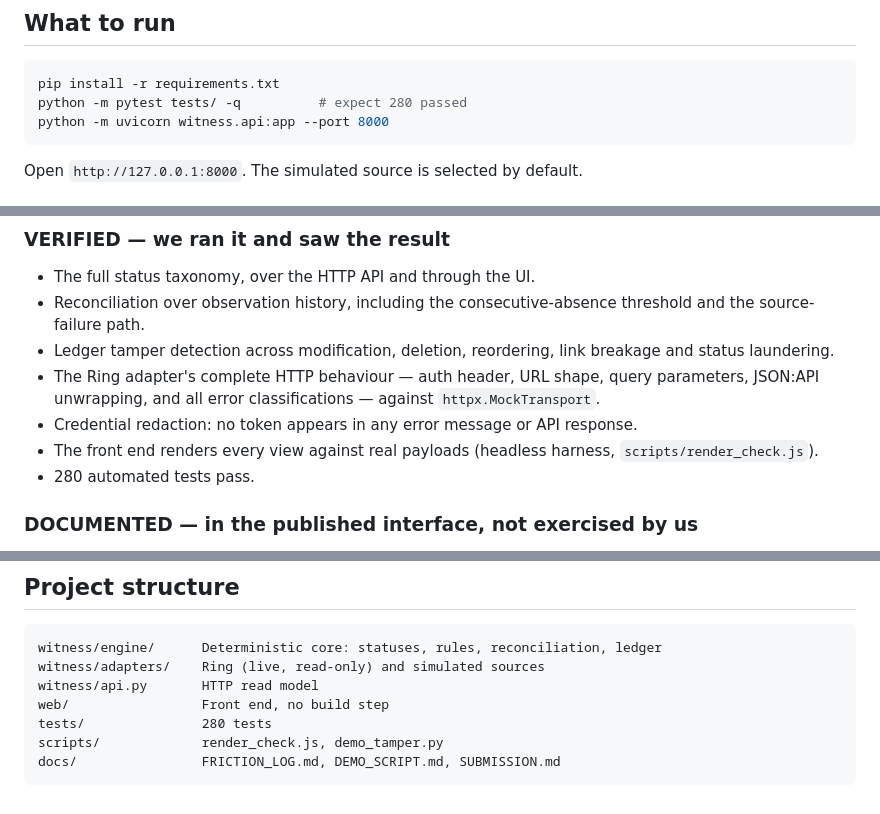
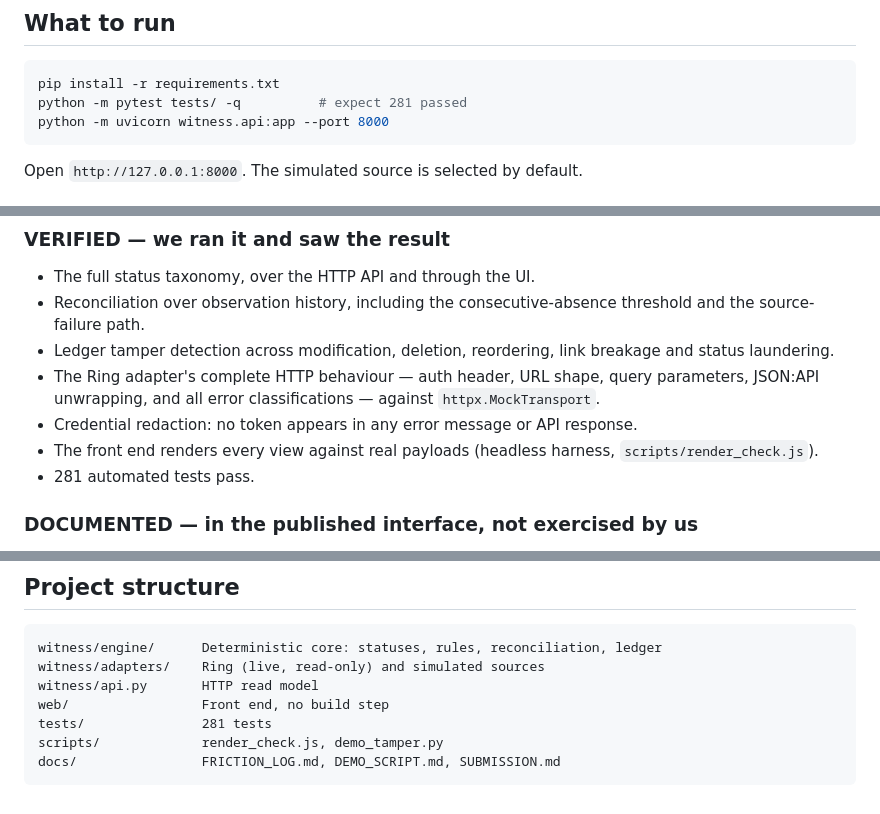
Before and after one commit to itzebe/WITNESS, a Markdown page: docs/SUBMISSION.md, 3 parts joined by grey strips. Rendered like a GitHub page.

````diff
--- a/docs/SUBMISSION.md
+++ b/docs/SUBMISSION.md
@@ -6,7 +6,7 @@ Everything a reviewer needs to verify this submission, in one place.
 
 ```bash
 pip install -r requirements.txt
-python -m pytest tests/ -q          # expect 280 passed
+python -m pytest tests/ -q          # expect 281 passed
 python -m uvicorn witness.api:app --port 8000
 ```
 
@@ -62,7 +62,7 @@ We are stating this plainly because the difference matters.
 - Credential redaction: no token appears in any error message or API response.
 - The front end renders every view against real payloads (headless harness,
   `scripts/render_check.js`).
-- 280 automated tests pass.
+- 281 automated tests pass.
 
 ### DOCUMENTED — in the published interface, not exercised by us
 
@@ -140,7 +140,7 @@ witness/engine/      Deterministic core: statuses, rules, reconciliation, ledger
 witness/adapters/    Ring (live, read-only) and simulated sources
 witness/api.py       HTTP read model
 web/                 Front end, no build step
-tests/               280 tests
+tests/               281 tests
 scripts/             render_check.js, demo_tamper.py
 docs/                FRICTION_LOG.md, DEMO_SCRIPT.md, SUBMISSION.md
 ```
````
Also changed, not shown: AGENTS.md (+1 -1 lines), README.md (+2 -2 lines).
